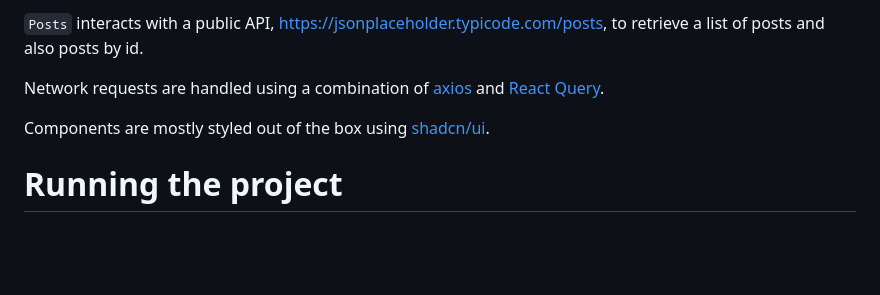
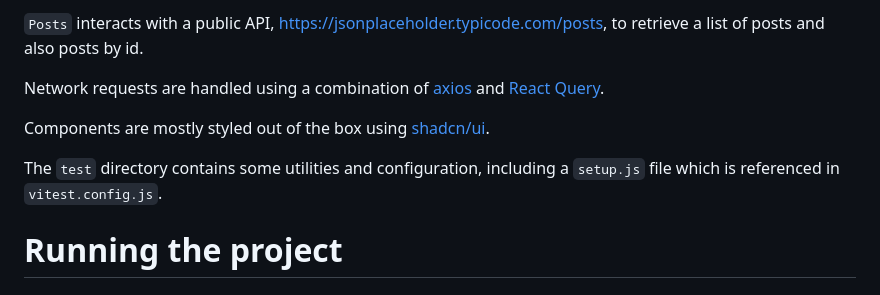
Before and after one commit to pedropanosyan/react-testing, a Markdown page: README.md, the part around the change. Rendered like a GitHub page; blank space fills up the shorter version.

Commit message:
describe the test dir

```diff
--- a/README.md
+++ b/README.md
@@ -27,6 +27,8 @@ There are 3 main routes managed by [React Router](https://reactrouter.com/en/mai
 Network requests are handled using a combination of [axios](https://axios-http.com/) and [React Query](https://tanstack.com/query/latest/docs/framework/react/overview).
 
 Components are mostly styled out of the box using [shadcn/ui](https://ui.shadcn.com/).
+
+The `test` directory contains some utilities and configuration, including a `setup.js` file which is referenced in `vitest.config.js`.
 
 # Running the project
 
```
